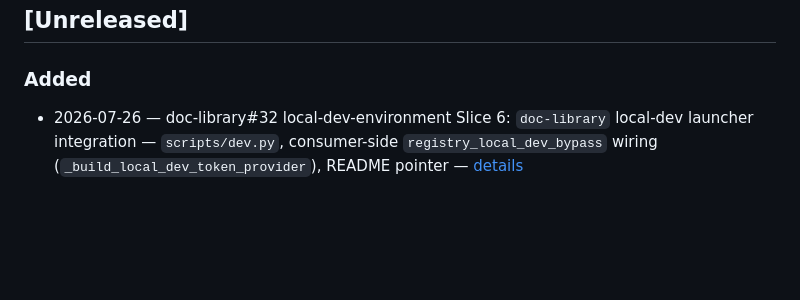
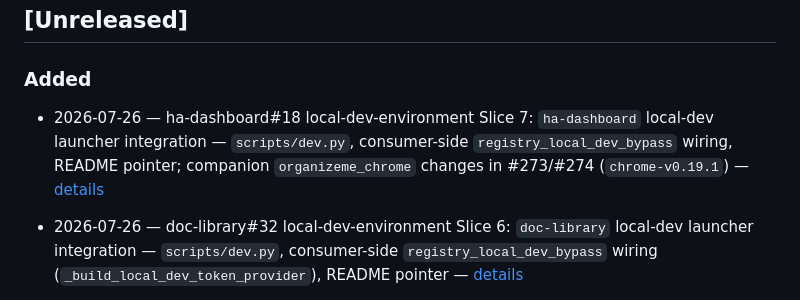
Before and after one commit to rustycoopes/organize-me, a Markdown page: docs/changelog.md, the part around the change. Drawn GitHub-style; blank space fills up the shorter version.

Commit message:
docs: record delivery for local-dev-environment Slice 7 (ha-dashboard#18) (#275)
Claude-Session: https://claude.ai/code/session_01JVGKquQ1utMfSnvWw6oHKm

```diff
--- a/docs/changelog.md
+++ b/docs/changelog.md
@@ -20,6 +20,7 @@
 ## [Unreleased]
 
 ### Added
+- 2026-07-26 — ha-dashboard#18 local-dev-environment Slice 7: `ha-dashboard` local-dev launcher integration — `scripts/dev.py`, consumer-side `registry_local_dev_bypass` wiring, README pointer; companion `organizeme_chrome` changes in #273/#274 (`chrome-v0.19.1`) — [details](features/local-dev-environment/WBS/slice-7-ha-dashboard-launcher-integration.md#delivered-2026-07-26-issue-ha-dashboard18-branch-featurelocal-dev-launcher-integration)
 - 2026-07-26 — doc-library#32 local-dev-environment Slice 6: `doc-library` local-dev launcher integration — `scripts/dev.py`, consumer-side `registry_local_dev_bypass` wiring (`_build_local_dev_token_provider`), README pointer — [details](features/local-dev-environment/WBS/slice-6-doc-library-launcher-integration.md#delivered-2026-07-26-issue-doc-library32-branch-featurelocal-dev-launcher-integration)
 - 2026-07-26 — #266 local-dev-environment Slice 3: Host-side registry-sync local-dev bypass (`registry_local_dev_bypass` setting + `K_SERVICE` boot-time crash guard) — [details](features/local-dev-environment/WBS/slice-3-registry-bypass-host-side.md#delivered-2026-07-26-issue-266-branch-featureregistry-local-dev-bypass-host)
 - 2026-07-26 — #265 local-dev-environment Slice 2: local launcher (`scripts/local_dev.py`) + Caddy reverse-proxy generator, Host-only — run the Host locally behind `http://localhost:10000`, matching QA/prod routing — [details](features/local-dev-environment/WBS/slice-2-launcher-and-proxy-host-only.md#delivered-2026-07-26-issue-265-branch-featurelocal-launcher-caddy-host-only)
```
Also changed, not shown: 1 other file.
